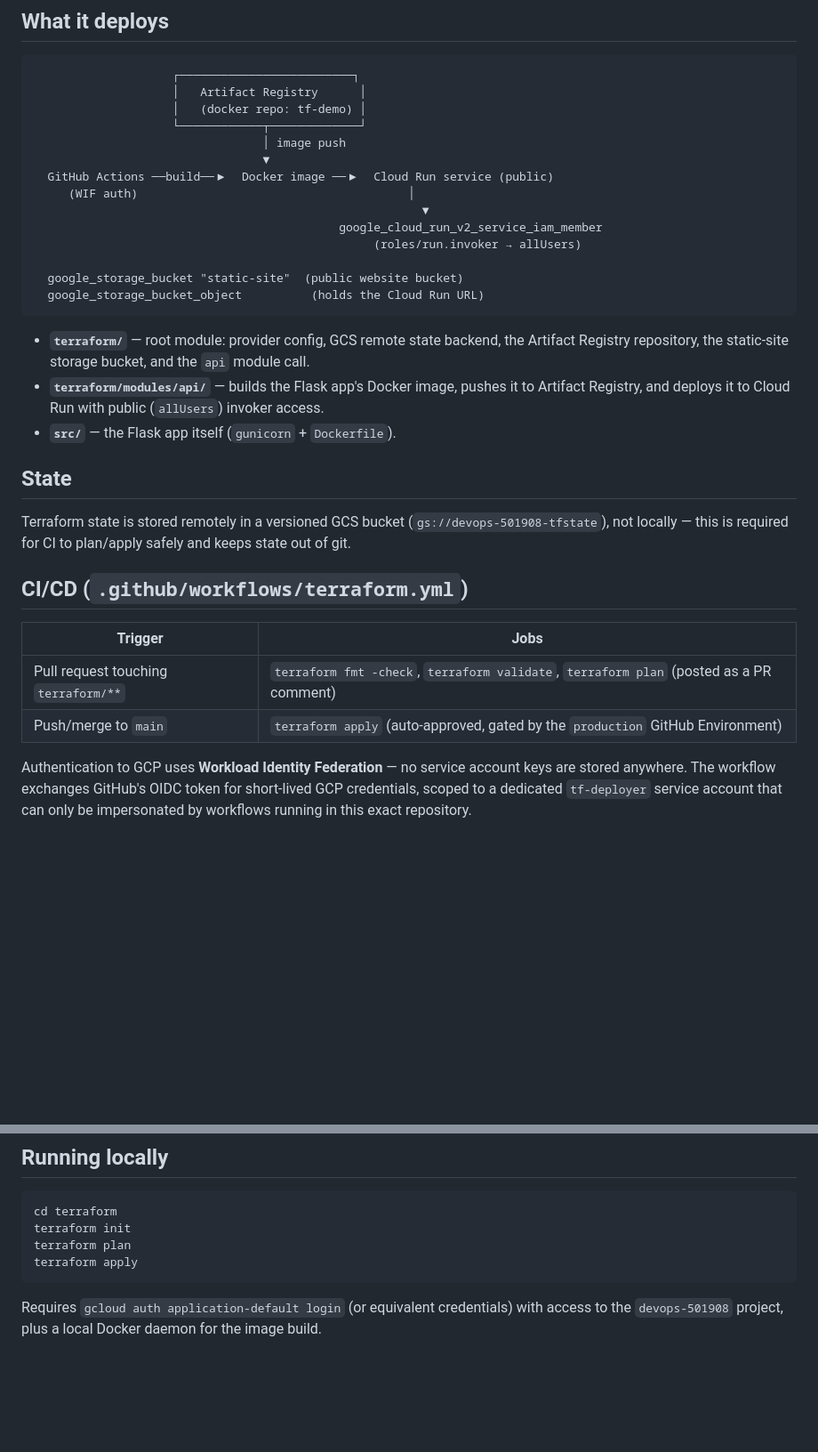
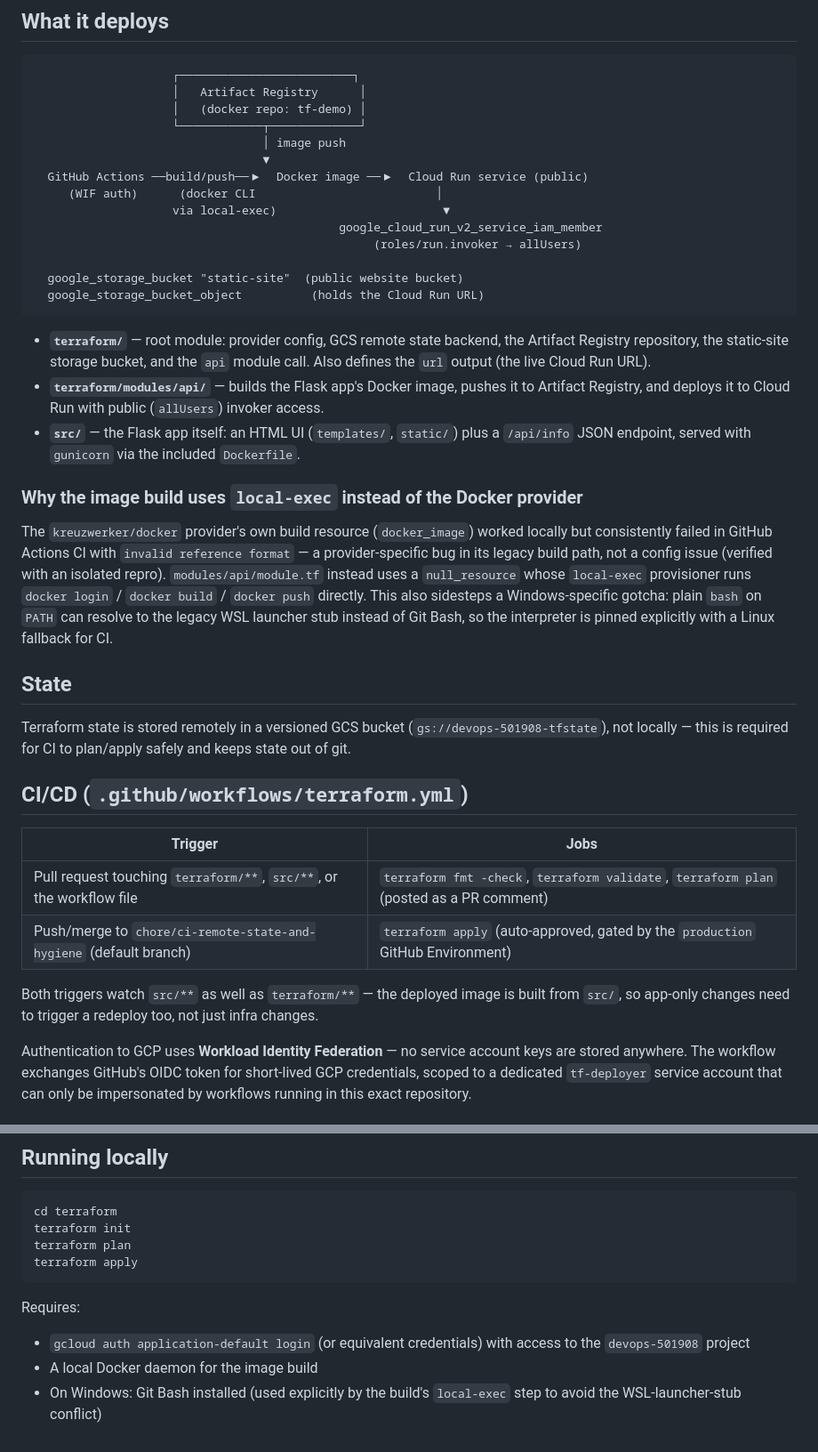
Before and after one commit to kosalanayanajithdeshapriya/terraform_project, a Markdown page: README.md, 2 parts joined by grey strips. Shown at 89% size. Rendered like a GitHub page; blank space fills up the shorter version.

````diff
--- a/README.md
+++ b/README.md
@@ -11,9 +11,9 @@ A small Flask app deployed to Google Cloud Run, built with Terraform and shipped
                     └────────────┬─────────────┘
                                  │ image push
                                  ▼
-  GitHub Actions ──build──▶  Docker image ──▶  Cloud Run service (public)
-     (WIF auth)                                       │
-                                                        ▼
+  GitHub Actions ──build/push──▶  Docker image ──▶  Cloud Run service (public)
+     (WIF auth)      (docker CLI                          │
+                    via local-exec)                        ▼
                                             google_cloud_run_v2_service_iam_member
                                                  (roles/run.invoker → allUsers)
 
@@ -21,9 +21,13 @@ A small Flask app deployed to Google Cloud Run, built with Terraform and shipped
   google_storage_bucket_object          (holds the Cloud Run URL)
 ```
 
-- **`terraform/`** — root module: provider config, GCS remote state backend, the Artifact Registry repository, the static-site storage bucket, and the `api` module call.
+- **`terraform/`** — root module: provider config, GCS remote state backend, the Artifact Registry repository, the static-site storage bucket, and the `api` module call. Also defines the `url` output (the live Cloud Run URL).
 - **`terraform/modules/api/`** — builds the Flask app's Docker image, pushes it to Artifact Registry, and deploys it to Cloud Run with public (`allUsers`) invoker access.
-- **`src/`** — the Flask app itself (`gunicorn` + `Dockerfile`).
+- **`src/`** — the Flask app itself: an HTML UI (`templates/`, `static/`) plus a `/api/info` JSON endpoint, served with `gunicorn` via the included `Dockerfile`.
+
+### Why the image build uses `local-exec` instead of the Docker provider
+
+The `kreuzwerker/docker` provider's own build resource (`docker_image`) worked locally but consistently failed in GitHub Actions CI with `invalid reference format` — a provider-specific bug in its legacy build path, not a config issue (verified with an isolated repro). `modules/api/module.tf` instead uses a `null_resource` whose `local-exec` provisioner runs `docker login` / `docker build` / `docker push` directly. This also sidesteps a Windows-specific gotcha: plain `bash` on `PATH` can resolve to the legacy WSL launcher stub instead of Git Bash, so the interpreter is pinned explicitly with a Linux fallback for CI.
 
 ## State
 
@@ -33,8 +37,10 @@ Terraform state is stored remotely in a versioned GCS bucket (`gs://devops-50190
 
 | Trigger | Jobs |
 |---|---|
-| Pull request touching `terraform/**` | `terraform fmt -check`, `terraform validate`, `terraform plan` (posted as a PR comment) |
-| Push/merge to `main` | `terraform apply` (auto-approved, gated by the `production` GitHub Environment) |
+| Pull request touching `terraform/**`, `src/**`, or the workflow file | `terraform fmt -check`, `terraform validate`, `terraform plan` (posted as a PR comment) |
+| Push/merge to `chore/ci-remote-state-and-hygiene` (default branch) | `terraform apply` (auto-approved, gated by the `production` GitHub Environment) |
+
+Both triggers watch `src/**` as well as `terraform/**` — the deployed image is built from `src/`, so app-only changes need to trigger a redeploy too, not just infra changes.
 
 Authentication to GCP uses **Workload Identity Federation** — no service account keys are stored anywhere. The workflow exchanges GitHub's OIDC token for short-lived GCP credentials, scoped to a dedicated `tf-deployer` service account that can only be impersonated by workflows running in this exact repository.
 
@@ -54,4 +60,7 @@ terraform plan
 terraform apply
 ```
 
-Requires `gcloud auth application-default login` (or equivalent credentials) with access to the `devops-501908` project, plus a local Docker daemon for the image build.
+Requires:
+- `gcloud auth application-default login` (or equivalent credentials) with access to the `devops-501908` project
+- A local Docker daemon for the image build
+- On Windows: Git Bash installed (used explicitly by the build's `local-exec` step to avoid the WSL-launcher-stub conflict)
````
